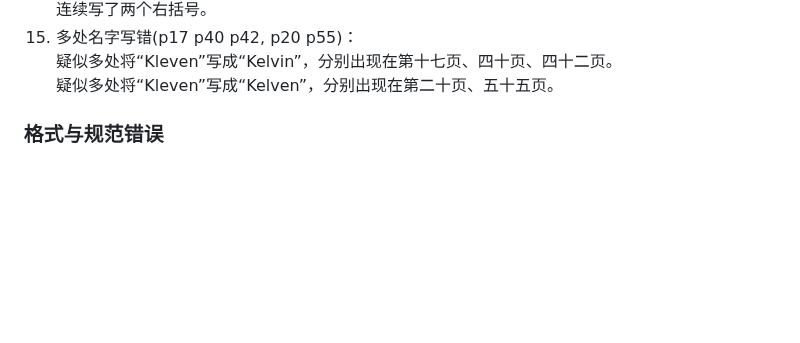
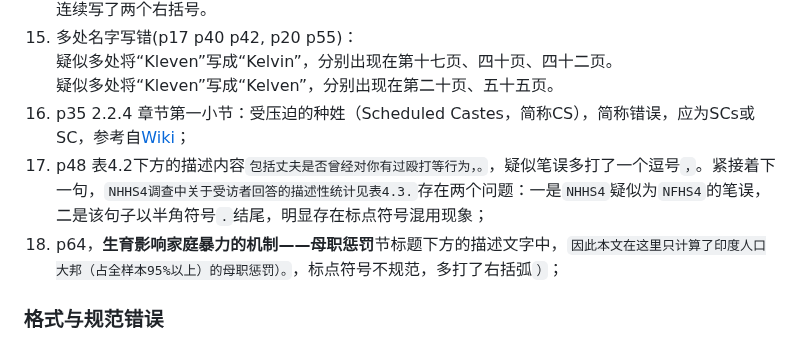
Before and after one commit to zouzhekang/YJYpaper, a Markdown page: README.md, the part around the change. Rendered like a GitHub page; blank space fills up the shorter version.

Commit message:
补充两个写作与表述错误

```diff
--- a/README.md
+++ b/README.md
@@ -96,6 +96,9 @@
 14. 多处名字写错(p17 p40 p42, p20 p55)：
 疑似多处将“Kleven”写成“Kelvin”，分别出现在第十七页、四十页、四十二页。
 疑似多处将“Kleven”写成“Kelven”，分别出现在第二十页、五十五页。
+15. p35 2.2.4 章节第一小节：受压迫的种姓（Scheduled Castes，简称CS），简称错误，应为SCs或SC，参考自[Wiki](https://zh.wikipedia.org/wiki/%E8%A1%A8%E5%88%97%E7%A7%8D%E5%A7%93%E5%92%8C%E8%A1%A8%E5%88%97%E9%83%A8%E8%90%BD)；
+16. p48 表4.2下方的描述内容`包括丈夫是否曾经对你有过殴打等行为，。`，疑似笔误多打了一个逗号`，`。紧接着下一句，`NHHS4调查中关于受访者回答的描述性统计见表4.3.`存在两个问题：一是`NHHS4`疑似为`NFHS4`的笔误，二是该句子以半角符号`.`结尾，明显存在标点符号混用现象；
+17. p64，**生育影响家庭暴力的机制——母职惩罚**节标题下方的描述文字中，`因此本文在这里只计算了印度人口大邦（占全样本95%以上）的母职惩罚）。`，标点符号不规范，多打了右括弧`）`；
 
 ### 格式与规范错误
 1. 格式错误(p1)：
```
